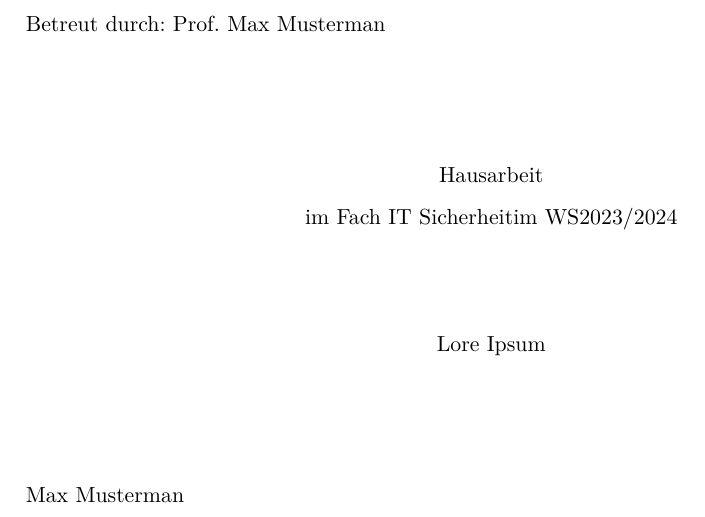
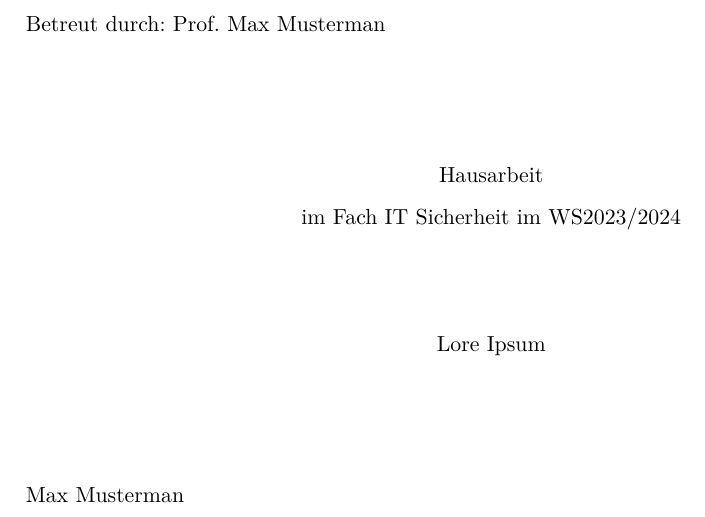
Before and after one commit to SpezialK-dev/LFH-LaTeX-Text, a LaTeX document (src/main.tex): part of page 1 of 5, cut so that both start at the same text. Compiled offline with XeLaTeX.

Commit message:
updated gitignore and also fixed issue

```diff
--- a/src/main.tex
+++ b/src/main.tex
@@ -101,7 +101,7 @@ Betreut durch: \Pruefer
 \begin{center}
 	\ArtArbeit\\
 	\vspace{1ex}
-	im Fach \Modul im \Semester\\
+	im Fach \Modul~im \Semester\\
 
 	\vspace{10ex}
 	\textbf{\thetitle}
```
Also changed, not shown: 1 other file.
